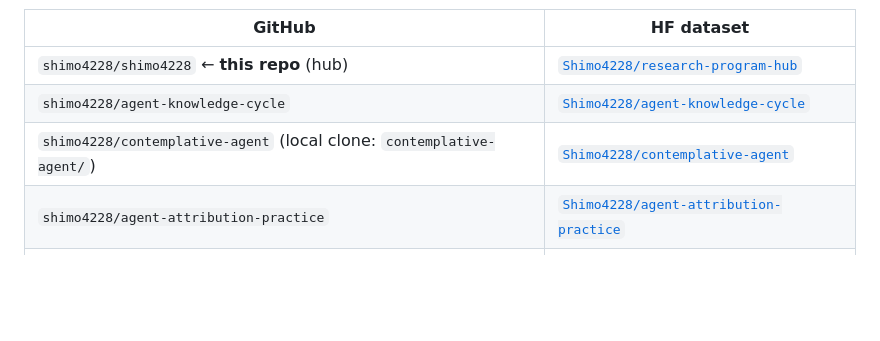
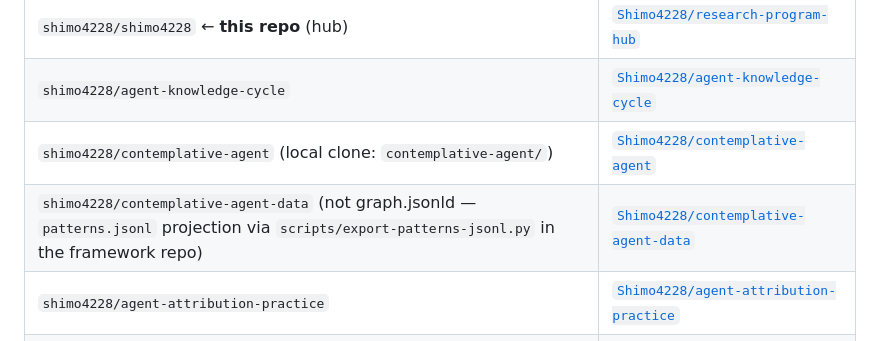
Before and after one commit to shimo4228/shimo4228, a Markdown page: CLAUDE.md, the part around the change. Rendered like a GitHub page; blank space fills up the shorter version.

Commit message:
docs: add contemplative-agent-data patterns.jsonl mirror to HF mapping

```diff
--- a/CLAUDE.md
+++ b/CLAUDE.md
@@ -71,6 +71,7 @@ Repo mapping:
 | `shimo4228/shimo4228` ← **this repo** (hub) | [`Shimo4228/research-program-hub`](https://huggingface.co/datasets/Shimo4228/research-program-hub) |
 | `shimo4228/agent-knowledge-cycle` | [`Shimo4228/agent-knowledge-cycle`](https://huggingface.co/datasets/Shimo4228/agent-knowledge-cycle) |
 | `shimo4228/contemplative-agent` (local clone: `contemplative-agent/`) | [`Shimo4228/contemplative-agent`](https://huggingface.co/datasets/Shimo4228/contemplative-agent) |
+| `shimo4228/contemplative-agent-data` (not graph.jsonld — `patterns.jsonl` projection via `scripts/export-patterns-jsonl.py` in the framework repo) | [`Shimo4228/contemplative-agent-data`](https://huggingface.co/datasets/Shimo4228/contemplative-agent-data) |
 | `shimo4228/agent-attribution-practice` | [`Shimo4228/agent-attribution-practice`](https://huggingface.co/datasets/Shimo4228/agent-attribution-practice) |
 | `shimo4228/authorship-strategy` | [`Shimo4228/authorship-strategy`](https://huggingface.co/datasets/Shimo4228/authorship-strategy) |
 | `shimo4228/attention-not-self` | [`Shimo4228/attention-not-self`](https://huggingface.co/datasets/Shimo4228/attention-not-self) |
```
